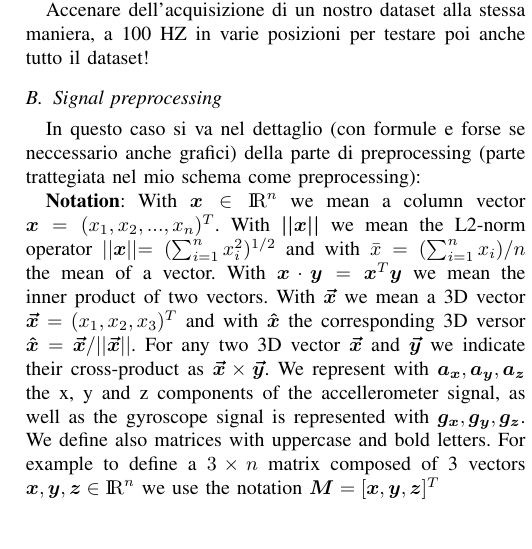
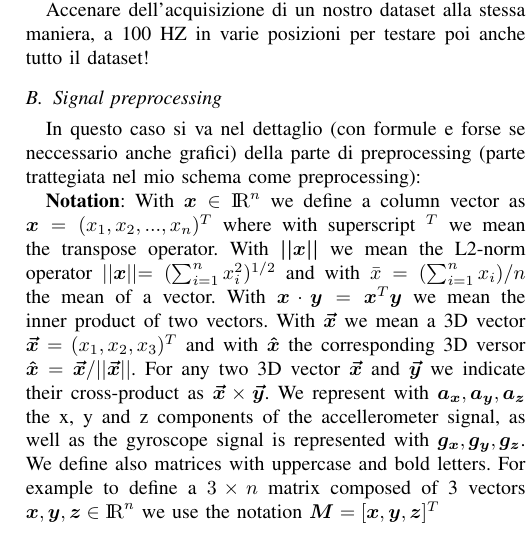
Before and after one commit to lparolari/har, a LaTeX paper (paper/template.tex, which reads paper/model.tex): part of one column of page 3 of 6, cut so that both start at the same text. Compiled offline with pdfLaTeX.

Commit message:
Added superscript T operator to notation

```diff
--- a/paper/model.tex
+++ b/paper/model.tex
@@ -60,7 +60,7 @@ Accenare dell'acquisizione di un nostro dataset alla stessa maniera, a 100 HZ in
 
 In questo caso si va nel dettaglio (con formule e forse se neccessario anche grafici) della parte di preprocessing (parte trattegiata nel mio schema come preprocessing):
 
-\textbf{Notation}: With $\boldsymbol{x} \in {\rm I\!R}^{n}$ we mean a column vector $\boldsymbol{x}=(x_{1}, x_{2}, ..., x_{n})^{T}$.  With $\boldsymbol{||x||}$ we mean the L2-norm operator $||\x|| = (\sum_{i=1}^{n} x_{i}^{2})^{1/2}$ and with $\bar{x} = (\sum_{i=1}^{n} x_{i}) / n$ the mean of a vector. With $\boldsymbol{x} \cdot \boldsymbol{y} =\boldsymbol{x}^{T}\boldsymbol{y} $ we mean the inner product of two vectors. With $\boldsymbol{\vec{x}}$ we mean a 3D vector $\boldsymbol{\vec{x}} = (x_{1}, x_{2}, x_{3})^{T}$ and with $\boldsymbol{\hat{x}}$ the corresponding 3D versor $\boldsymbol{\hat{x}}=\boldsymbol{\vec{x}}/ ||\boldsymbol{\vec{x}}||$. For any two 3D vector $\boldsymbol{\vec{x}}$ and $\boldsymbol{\vec{y}}$ we indicate their cross-product as $\boldsymbol{\vec{x}} \times \boldsymbol{\vec{y}}$. We represent with $\boldsymbol{a_{x}}, \boldsymbol{a_{y}}, \boldsymbol{a_{z}}$ the x, y and z components of the accellerometer signal, as well as the gyroscope signal is represented with $\boldsymbol{g_{x}}, \boldsymbol{g_{y}}, \boldsymbol{g_{z}}$. We define also matrices with uppercase and bold letters. For example to define a $3 \times n$ matrix composed of 3 vectors \mbox{$\boldsymbol{x}, \boldsymbol{y}, \boldsymbol{z} \in {\rm I\!R}^{n}$} we use the notation \mbox{$\boldsymbol{M} = [\boldsymbol{x}, \boldsymbol{y}, \boldsymbol{z}]^{T}$}\\
+\textbf{Notation}: With $\boldsymbol{x} \in {\rm I\!R}^{n}$ we define a column vector as $\boldsymbol{x}=(x_{1}, x_{2}, ..., x_{n})^{T}$ where with superscript $^T$ we mean the transpose operator. With $\boldsymbol{||x||}$ we mean the L2-norm operator $||\x|| = (\sum_{i=1}^{n} x_{i}^{2})^{1/2}$ and with $\bar{x} = (\sum_{i=1}^{n} x_{i}) / n$ the mean of a vector. With $\boldsymbol{x} \cdot \boldsymbol{y} =\boldsymbol{x}^{T}\boldsymbol{y} $ we mean the inner product of two vectors. With $\boldsymbol{\vec{x}}$ we mean a 3D vector $\boldsymbol{\vec{x}} = (x_{1}, x_{2}, x_{3})^{T}$ and with $\boldsymbol{\hat{x}}$ the corresponding 3D versor $\boldsymbol{\hat{x}}=\boldsymbol{\vec{x}}/ ||\boldsymbol{\vec{x}}||$. For any two 3D vector $\boldsymbol{\vec{x}}$ and $\boldsymbol{\vec{y}}$ we indicate their cross-product as $\boldsymbol{\vec{x}} \times \boldsymbol{\vec{y}}$. We represent with $\boldsymbol{a_{x}}, \boldsymbol{a_{y}}, \boldsymbol{a_{z}}$ the x, y and z components of the accellerometer signal, as well as the gyroscope signal is represented with $\boldsymbol{g_{x}}, \boldsymbol{g_{y}}, \boldsymbol{g_{z}}$. We define also matrices with uppercase and bold letters. For example to define a $3 \times n$ matrix composed of 3 vectors \mbox{$\boldsymbol{x}, \boldsymbol{y}, \boldsymbol{z} \in {\rm I\!R}^{n}$} we use the notation \mbox{$\boldsymbol{M} = [\boldsymbol{x}, \boldsymbol{y}, \boldsymbol{z}]^{T}$}\\
 
 \textbf{Linear Interpolation \& Down-sampling}\\
 
```
